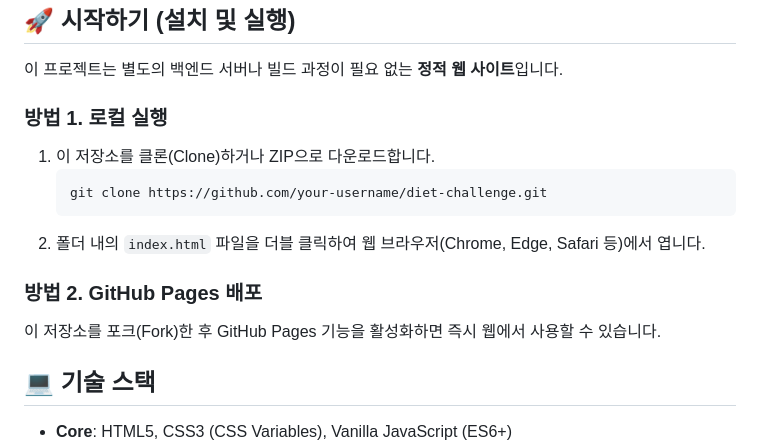
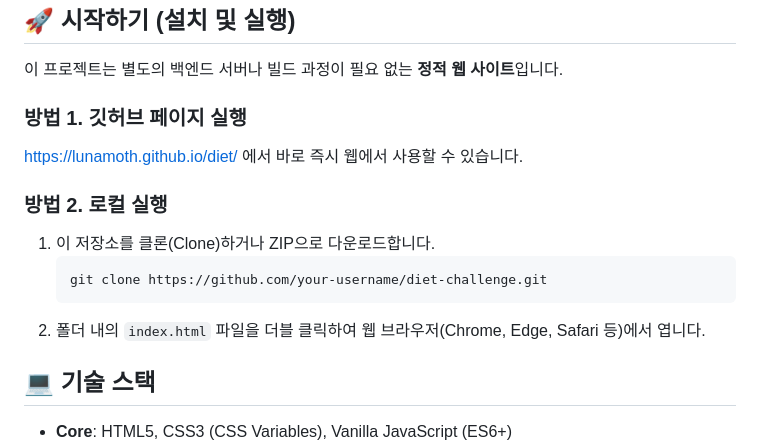
Before and after one commit to lunamoth/diet, a Markdown page: README.md, the part around the change. GitHub-like rendering.

Commit message:
Revise project execution methods in README
Updated instructions for running the project locally and on GitHub Pages.

````diff
--- a/README.md
+++ b/README.md
@@ -43,15 +43,15 @@
 
 이 프로젝트는 별도의 백엔드 서버나 빌드 과정이 필요 없는 **정적 웹 사이트**입니다.
 
-### 방법 1. 로컬 실행
+### 방법 1. 깃허브 페이지 실행
+https://lunamoth.github.io/diet/ 에서 바로 즉시 웹에서 사용할 수 있습니다.
+
+### 방법 2. 로컬 실행
 1. 이 저장소를 클론(Clone)하거나 ZIP으로 다운로드합니다.
    ```bash
    git clone https://github.com/your-username/diet-challenge.git
    ```
 2. 폴더 내의 `index.html` 파일을 더블 클릭하여 웹 브라우저(Chrome, Edge, Safari 등)에서 엽니다.
-
-### 방법 2. GitHub Pages 배포
-이 저장소를 포크(Fork)한 후 GitHub Pages 기능을 활성화하면 즉시 웹에서 사용할 수 있습니다.
 
 ## 💻 기술 스택
 
````
